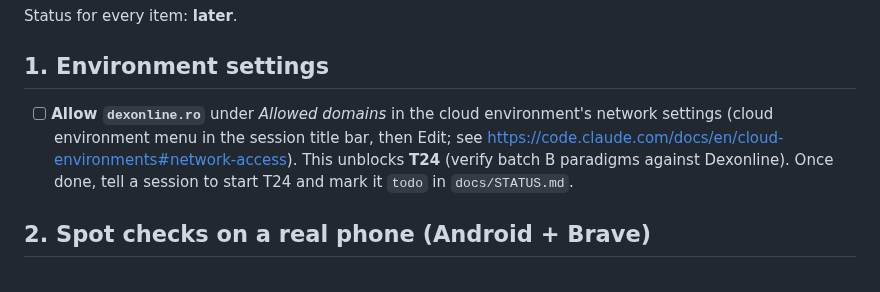
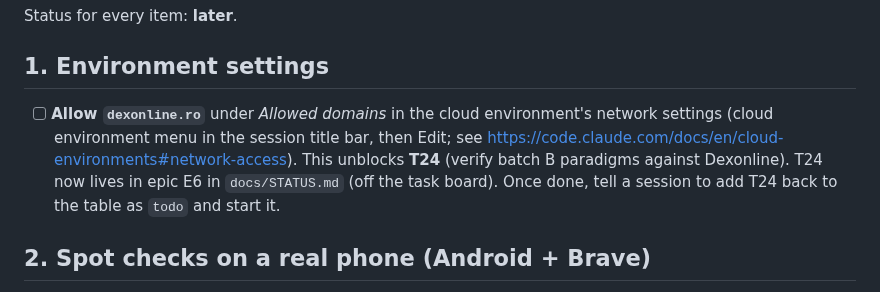
Before and after one commit to xferguson/DaciaGlot, a Markdown page: docs/MANUAL.md, the part around the change. GitHub-like rendering.

```diff
--- a/docs/MANUAL.md
+++ b/docs/MANUAL.md
@@ -6,7 +6,7 @@ Status for every item: **later**.
 
 ## 1. Environment settings
 
-- [ ] **Allow `dexonline.ro`** under *Allowed domains* in the cloud environment's network settings (cloud environment menu in the session title bar, then Edit; see https://code.claude.com/docs/en/cloud-environments#network-access). This unblocks **T24** (verify batch B paradigms against Dexonline). Once done, tell a session to start T24 and mark it `todo` in `docs/STATUS.md`.
+- [ ] **Allow `dexonline.ro`** under *Allowed domains* in the cloud environment's network settings (cloud environment menu in the session title bar, then Edit; see https://code.claude.com/docs/en/cloud-environments#network-access). This unblocks **T24** (verify batch B paradigms against Dexonline). T24 now lives in epic E6 in `docs/STATUS.md` (off the task board). Once done, tell a session to add T24 back to the table as `todo` and start it.
 
 ## 2. Spot checks on a real phone (Android + Brave)
 
```
Also changed, not shown: docs/STATUS.md (+4 -2 lines).
